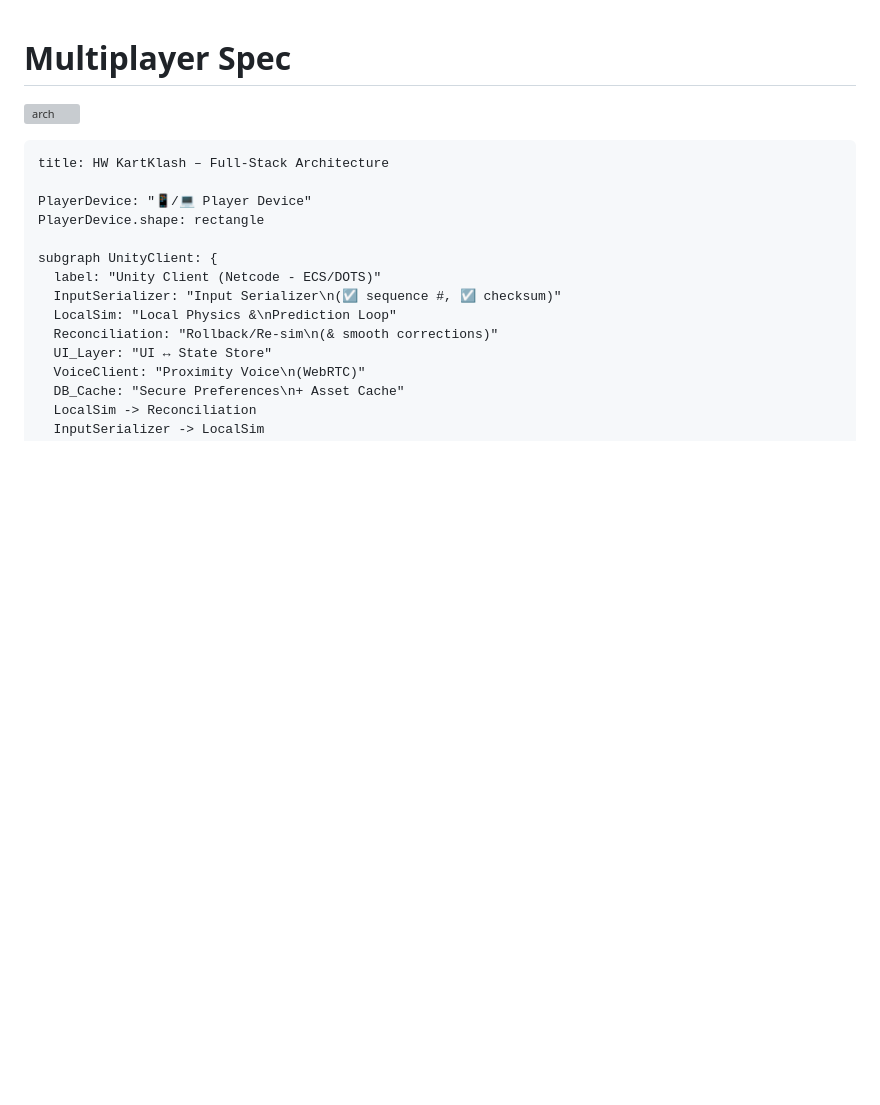
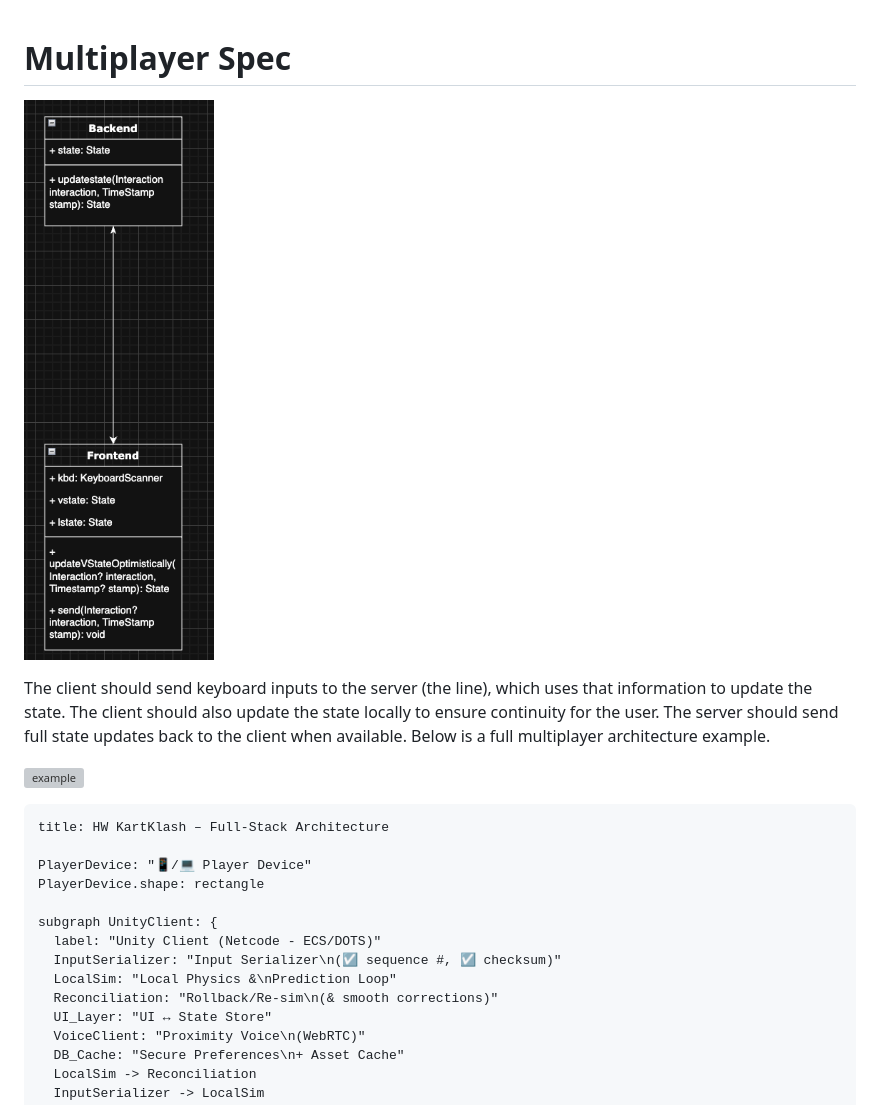
Before and after one commit to sozalpasan1/HWKartKlash, a Markdown page: documentation/MultiplayerSpec.md, the part around the change. GitHub-like rendering; pictures changed too: documentation/assets/multiplayer.png (added); blank space fills up the shorter version; grey boxes are pictures that could not be loaded.

Commit message:
yippee

````diff
--- a/documentation/multiplayer.md
+++ b/documentation/MultiplayerSpec.md
@@ -1,6 +1,10 @@
 # Multiplayer Spec
 
-![arch](./assets/multiplayer.svg)
+![architecture](./assets/multiplayer.png)
+
+The client should send keyboard inputs to the server (the line), which uses that information to update the state. The client should also update the state locally to ensure continuity for the user. The server should send full state updates back to the client when available. Below is a full multiplayer architecture example.
+
+![example](./assets/multiplayer.svg)
 
 ```d2
 title: HW KartKlash – Full-Stack Architecture
````
Also changed, not shown: 1 other file.
